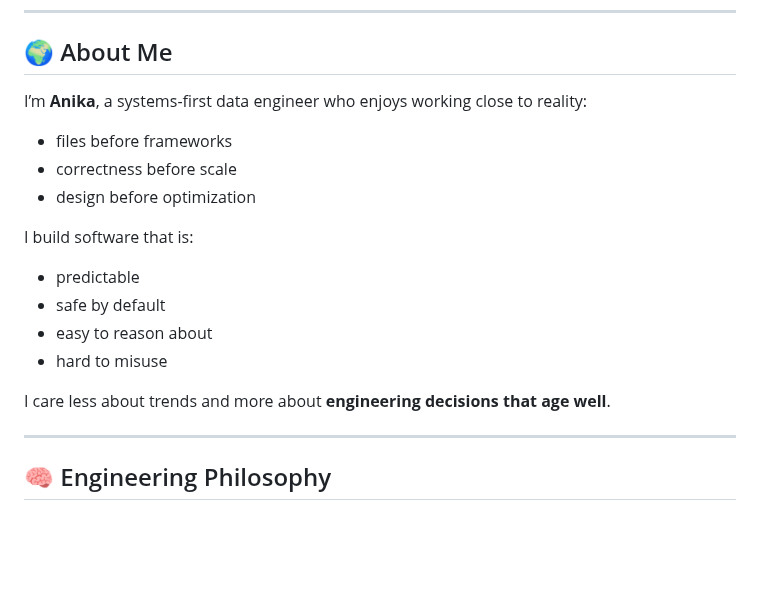
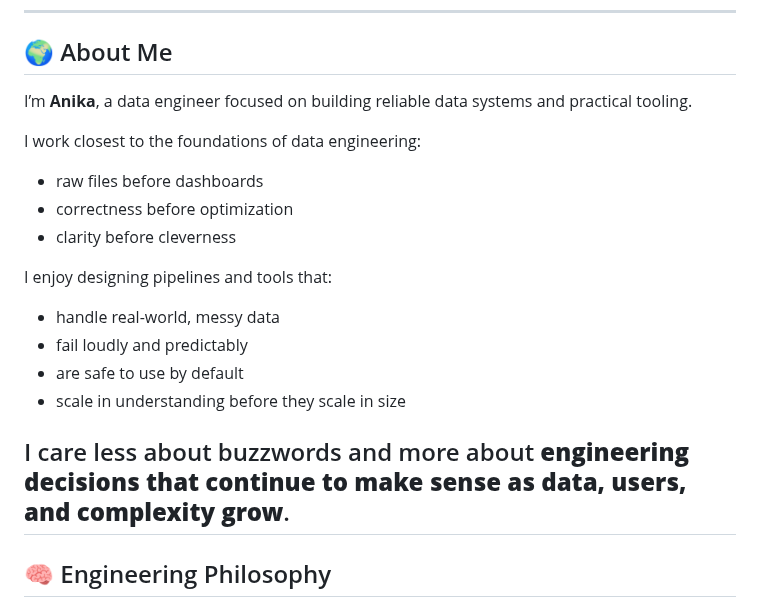
Before and after one commit to Anikakumari12/Anikakumari12, a Markdown page: README.md, the part around one of its changes. Drawn GitHub-style; blank space fills up the shorter version.

```diff
--- a/README.md
+++ b/README.md
@@ -16,21 +16,20 @@
 
 ## 🌍 About Me
 
-I’m **Anika**, a systems-first data engineer who enjoys working close to reality:
+I’m **Anika**, a data engineer focused on building reliable data systems and practical tooling.
 
-- files before frameworks
-- correctness before scale
-- design before optimization
+I work closest to the foundations of data engineering:
+- raw files before dashboards
+- correctness before optimization
+- clarity before cleverness
 
-I build software that is:
+I enjoy designing pipelines and tools that:
+- handle real-world, messy data
+- fail loudly and predictably
+- are safe to use by default
+- scale in understanding before they scale in size
 
-- predictable
-- safe by default
-- easy to reason about
-- hard to misuse
-
-I care less about trends and more about **engineering decisions that age well**.
-
+I care less about buzzwords and more about **engineering decisions that continue to make sense as data, users, and complexity grow**.
 ---
 
 ## 🧠 Engineering Philosophy
```
Also changed, not shown: other parts of README.md (+1 -0 lines).
